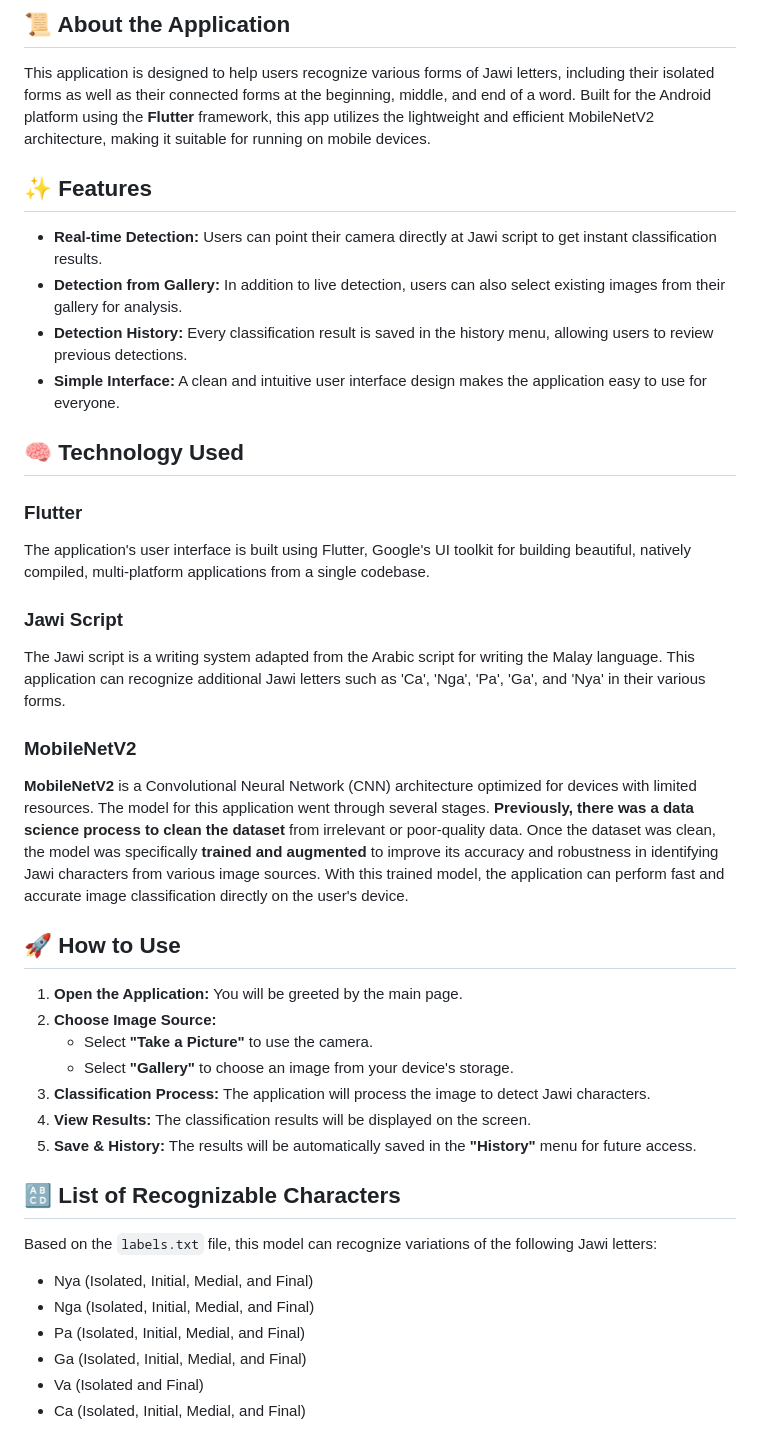
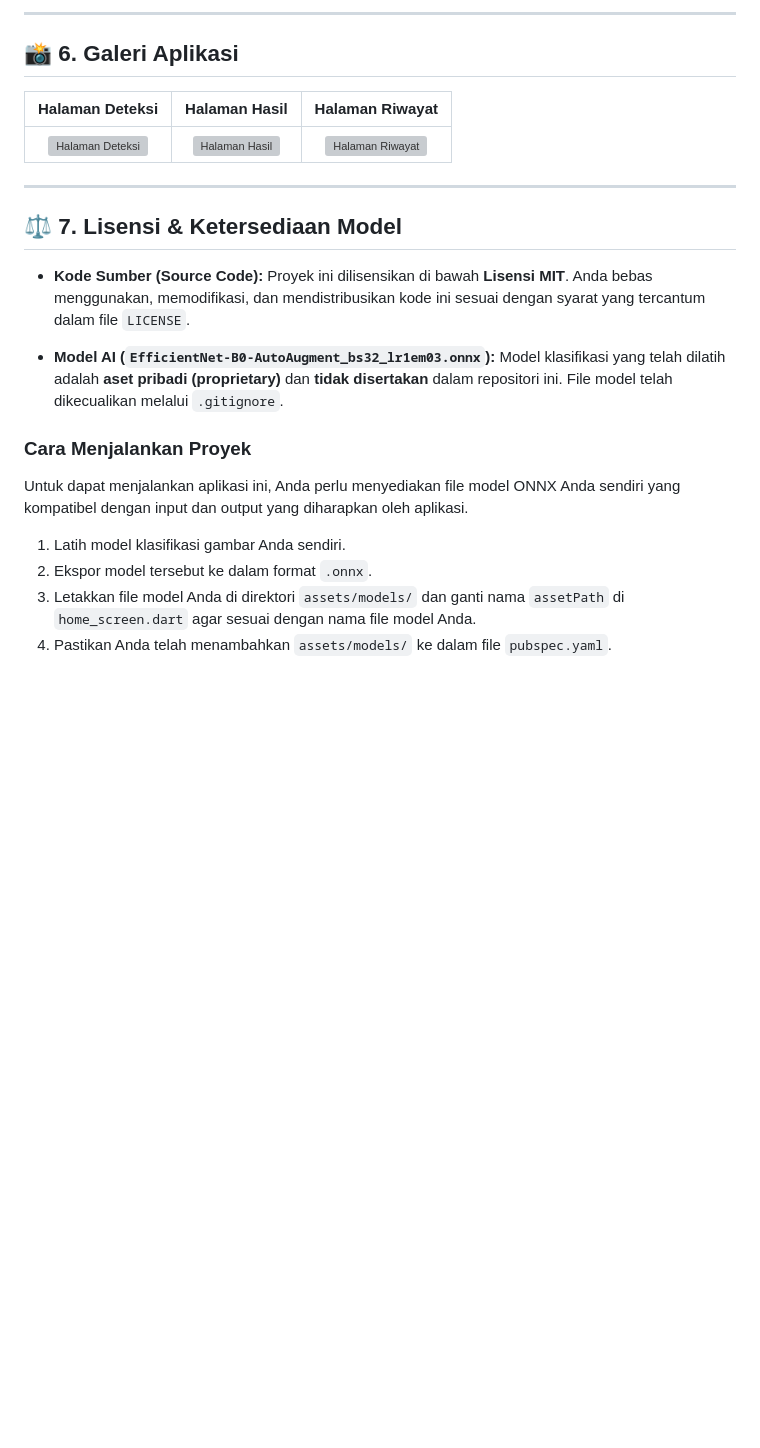
Before and after one commit to HafizRinaldi/Belajar_Jawi_v1, a Markdown page: README.md, the part around the change printed below. Drawn GitHub-style; blank space fills up the shorter version; grey boxes are pictures that could not be loaded.

```diff
--- a/README.md
+++ b/README.md
@@ -56,43 +57,24 @@ This Android application, built with Flutter, uses the MobileNetV2 deep learning
 
-## 📜 About the Application
+---
 
-This application is designed to help users recognize various forms of Jawi letters, including their isolated forms as well as their connected forms at the beginning, middle, and end of a word. Built for the Android platform using the **Flutter** framework, this app utilizes the lightweight and efficient MobileNetV2 architecture, making it suitable for running on mobile devices.
+## 📸 6. Galeri Aplikasi
 
-## ✨ Features
+| Halaman Deteksi | Halaman Hasil | Halaman Riwayat |
+| :---: | :---: | :---: |
+| ![Halaman Deteksi](URL_SCREENSHOT_DETEKSI) | ![Halaman Hasil](URL_SCREENSHOT_HASIL) | ![Halaman Riwayat](URL_SCREENSHOT_RIWAYAT) |
 
-- **Real-time Detection:** Users can point their camera directly at Jawi script to get instant classification results.
-- **Detection from Gallery:** In addition to live detection, users can also select existing images from their gallery for analysis.
-- **Detection History:** Every classification result is saved in the history menu, allowing users to review previous detections.
-- **Simple Interface:** A clean and intuitive user interface design makes the application easy to use for everyone.
+---
 
-## 🧠 Technology Used
+## ⚖️ 7. Lisensi & Ketersediaan Model
 
-### Flutter
-The application's user interface is built using Flutter, Google's UI toolkit for building beautiful, natively compiled, multi-platform applications from a single codebase.
+-   **Kode Sumber (Source Code):** Proyek ini dilisensikan di bawah **Lisensi MIT**. Anda bebas menggunakan, memodifikasi, dan mendistribusikan kode ini sesuai dengan syarat yang tercantum dalam file `LICENSE`.
 
-### Jawi Script
-The Jawi script is a writing system adapted from the Arabic script for writing the Malay language. This application can recognize additional Jawi letters such as 'Ca', 'Nga', 'Pa', 'Ga', and 'Nya' in their various forms.
+-   **Model AI (`EfficientNet-B0-AutoAugment_bs32_lr1em03.onnx`):** Model klasifikasi yang telah dilatih adalah **aset pribadi (proprietary)** dan **tidak disertakan** dalam repositori ini. File model telah dikecualikan melalui `.gitignore`.
 
-### MobileNetV2
-**MobileNetV2** is a Convolutional Neural Network (CNN) architecture optimized for devices with limited resources. The model for this application went through several stages. **Previously, there was a data science process to clean the dataset** from irrelevant or poor-quality data. Once the dataset was clean, the model was specifically **trained and augmented** to improve its accuracy and robustness in identifying Jawi characters from various image sources. With this trained model, the application can perform fast and accurate image classification directly on the user's device.
+### Cara Menjalankan Proyek
+Untuk dapat menjalankan aplikasi ini, Anda perlu menyediakan file model ONNX Anda sendiri yang kompatibel dengan input dan output yang diharapkan oleh aplikasi.
 
-## 🚀 How to Use
-
-1.  **Open the Application:** You will be greeted by the main page.
-2.  **Choose Image Source:**
-    * Select **"Take a Picture"** to use the camera.
-    * Select **"Gallery"** to choose an image from your device's storage.
-3.  **Classification Process:** The application will process the image to detect Jawi characters.
-4.  **View Results:** The classification results will be displayed on the screen.
-5.  **Save & History:** The results will be automatically saved in the **"History"** menu for future access.
-
-## 🔠 List of Recognizable Characters
-
-Based on the `labels.txt` file, this model can recognize variations of the following Jawi letters:
-
--   Nya (Isolated, Initial, Medial, and Final)
--   Nga (Isolated, Initial, Medial, and Final)
--   Pa (Isolated, Initial, Medial, and Final)
--   Ga (Isolated, Initial, Medial, and Final)
--   Va (Isolated and Final)
--   Ca (Isolated, Initial, Medial, and Final)
+1.  Latih model klasifikasi gambar Anda sendiri.
+2.  Ekspor model tersebut ke dalam format `.onnx`.
+3.  Letakkan file model Anda di direktori `assets/models/` dan ganti nama `assetPath` di `home_screen.dart` agar sesuai dengan nama file model Anda.
+4.  Pastikan Anda telah menambahkan `assets/models/` ke dalam file `pubspec.yaml`.
```
Also changed, not shown: other parts of README.md (+37 -36 lines).
